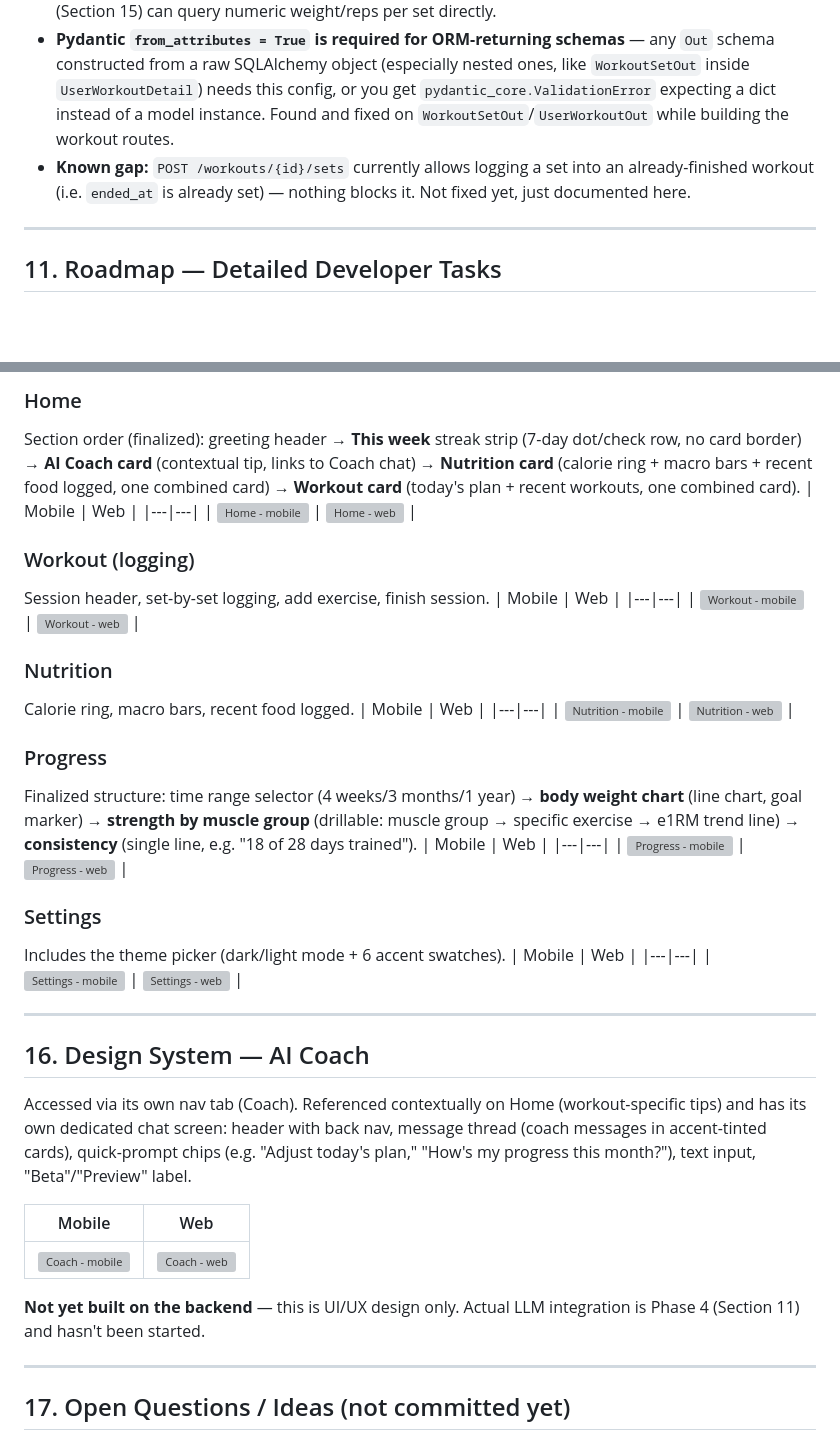
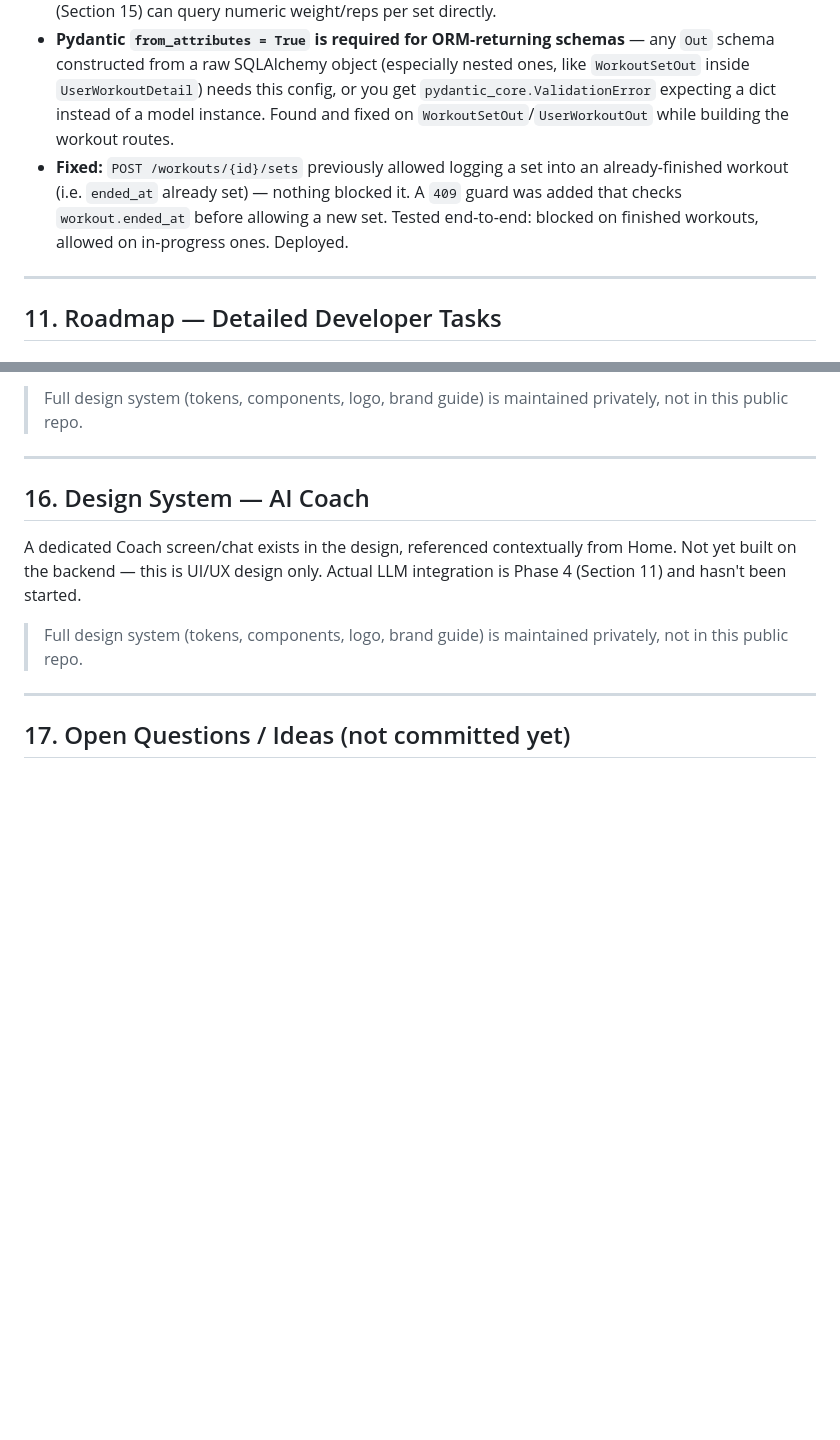
Before and after one commit to HMadan70/gymind, a Markdown page: PROJECT_STATUS.md, 2 parts joined by grey strips. GitHub-like rendering; blank space fills up the shorter version; grey boxes are pictures that could not be loaded.

```diff
--- a/PROJECT_STATUS.md
+++ b/PROJECT_STATUS.md
@@ -257,7 +257,7 @@ Needed for the Progress screen's body weight chart. At minimum: user_id, weight,
 - **PowerShell/curl quoting** — see Section 7 for the working pattern (`-d "@file.json"`) after several failed attempts at inline `-d '{"..."}'` bodies.
 - **`workout_sets` stores one row per set, not a text blob** — weight/reps are normalized numeric columns rather than crammed into a free-form field, specifically so the Progress screen's e1RM chart (Section 15) can query numeric weight/reps per set directly.
 - **Pydantic `from_attributes = True` is required for ORM-returning schemas** — any `Out` schema constructed from a raw SQLAlchemy object (especially nested ones, like `WorkoutSetOut` inside `UserWorkoutDetail`) needs this config, or you get `pydantic_core.ValidationError` expecting a dict instead of a model instance. Found and fixed on `WorkoutSetOut`/`UserWorkoutOut` while building the workout routes.
-- **Known gap:** `POST /workouts/{id}/sets` currently allows logging a set into an already-finished workout (i.e. `ended_at` is already set) — nothing blocks it. Not fixed yet, just documented here.
+- **Fixed:** `POST /workouts/{id}/sets` previously allowed logging a set into an already-finished workout (i.e. `ended_at` already set) — nothing blocked it. A `409` guard was added that checks `workout.ended_at` before allowing a new set. Tested end-to-end: blocked on finished workouts, allowed on in-progress ones. Deployed.
 
 ---
 
@@ -453,44 +384,12 @@ Grouped steps: goal, experience, injuries, equipment, dietary restrictions.
-### Home
-Section order (finalized): greeting header → **This week** streak strip (7-day dot/check row, no card border) → **AI Coach card** (contextual tip, links to Coach chat) → **Nutrition card** (calorie ring + macro bars + recent food logged, one combined card) → **Workout card** (today's plan + recent workouts, one combined card).
-| Mobile | Web |
-|---|---|
-| ![Home - mobile](https://raw.githubusercontent.com/HMadan70/gymind/main/Design/exports/mobile/mobile-home.png) | ![Home - web](https://raw.githubusercontent.com/HMadan70/gymind/main/Design/exports/web/web-home.png) |
-
-### Workout (logging)
-Session header, set-by-set logging, add exercise, finish session.
-| Mobile | Web |
-|---|---|
-| ![Workout - mobile](https://raw.githubusercontent.com/HMadan70/gymind/main/Design/exports/mobile/mobile-workout.png) | ![Workout - web](https://raw.githubusercontent.com/HMadan70/gymind/main/Design/exports/web/web-workout.png) |
-
-### Nutrition
-Calorie ring, macro bars, recent food logged.
-| Mobile | Web |
-|---|---|
-| ![Nutrition - mobile](https://raw.githubusercontent.com/HMadan70/gymind/main/Design/exports/mobile/mobile-nutrition.png) | ![Nutrition - web](https://raw.githubusercontent.com/HMadan70/gymind/main/Design/exports/web/web-nutrition.png) |
-
-### Progress
-Finalized structure: time range selector (4 weeks/3 months/1 year) → **body weight chart** (line chart, goal marker) → **strength by muscle group** (drillable: muscle group → specific exercise → e1RM trend line) → **consistency** (single line, e.g. "18 of 28 days trained").
-| Mobile | Web |
-|---|---|
-| ![Progress - mobile](https://raw.githubusercontent.com/HMadan70/gymind/main/Design/exports/mobile/mobile-progress.png) | ![Progress - web](https://raw.githubusercontent.com/HMadan70/gymind/main/Design/exports/web/web-progress.png) |
-
-### Settings
-Includes the theme picker (dark/light mode + 6 accent swatches).
-| Mobile | Web |
-|---|---|
-| ![Settings - mobile](https://raw.githubusercontent.com/HMadan70/gymind/main/Design/exports/mobile/mobile-settings.png) | ![Settings - web](https://raw.githubusercontent.com/HMadan70/gymind/main/Design/exports/web/web-settings.png) |
+> Full design system (tokens, components, logo, brand guide) is maintained privately, not in this public repo.
 
 ---
 
 ## 16. Design System — AI Coach
 
-Accessed via its own nav tab (Coach). Referenced contextually on Home (workout-specific tips) and has its own dedicated chat screen: header with back nav, message thread (coach messages in accent-tinted cards), quick-prompt chips (e.g. "Adjust today's plan," "How's my progress this month?"), text input, "Beta"/"Preview" label.
+A dedicated Coach screen/chat exists in the design, referenced contextually from Home. Not yet built on the backend — this is UI/UX design only. Actual LLM integration is Phase 4 (Section 11) and hasn't been started.
 
-| Mobile | Web |
-|---|---|
-| ![Coach - mobile](https://raw.githubusercontent.com/HMadan70/gymind/main/Design/exports/mobile/mobile-coach.png) | ![Coach - web](https://raw.githubusercontent.com/HMadan70/gymind/main/Design/exports/web/web-coach.png) |
-
-**Not yet built on the backend** — this is UI/UX design only. Actual LLM integration is Phase 4 (Section 11) and hasn't been started.
+> Full design system (tokens, components, logo, brand guide) is maintained privately, not in this public repo.
 
 ---
 
```
Also changed, not shown: other parts of PROJECT_STATUS.md (+5 -74 lines).
